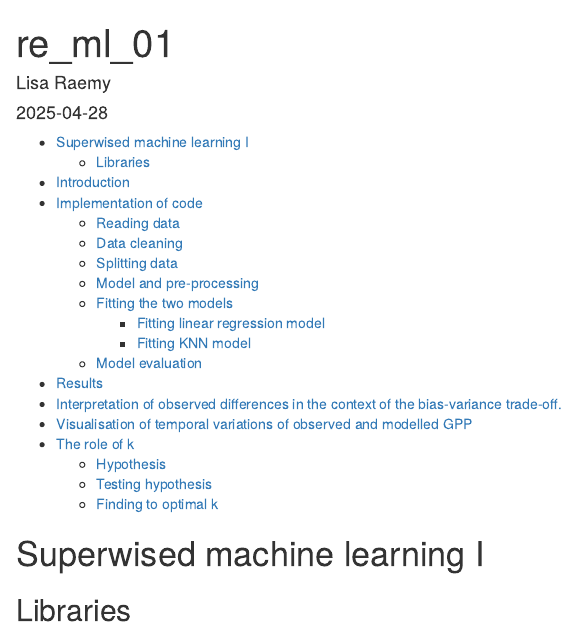
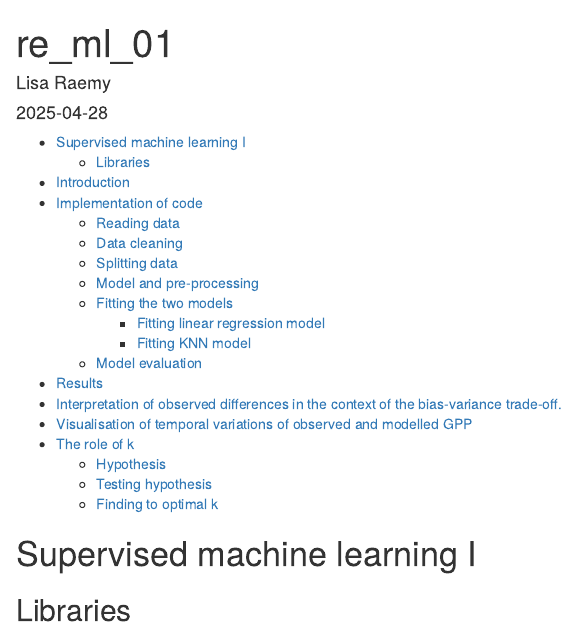
Before and after one commit to lraemy1/agds_report_lisa_raemy, an R Markdown document (vignettes/re_ml_01.Rmd): the page in a window 1100 px wide, from its top. Rendered offline with R 4.5, knitr and Pandoc, with nearby package versions; some code elsewhere in the file could not run offline.

Commit message:
Titel correction

````diff
--- a/vignettes/re_ml_01.Rmd
+++ b/vignettes/re_ml_01.Rmd
@@ -6,7 +6,7 @@ output:
   html_document:
     toc: true
 ---
-# Superwised machine learning I
+# Supervised machine learning I
 ## Libraries
 ```{r, message = FALSE}
 library(dplyr)
````
